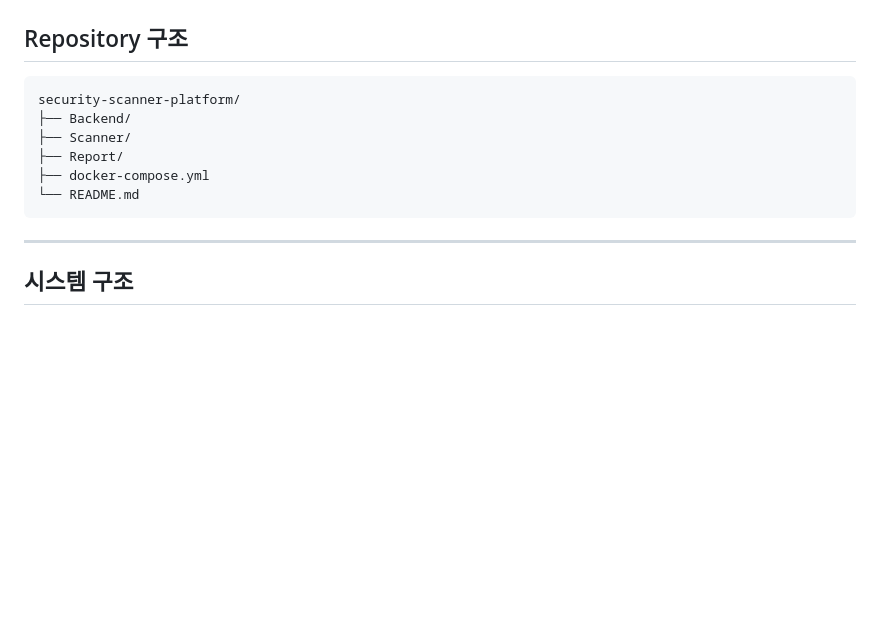
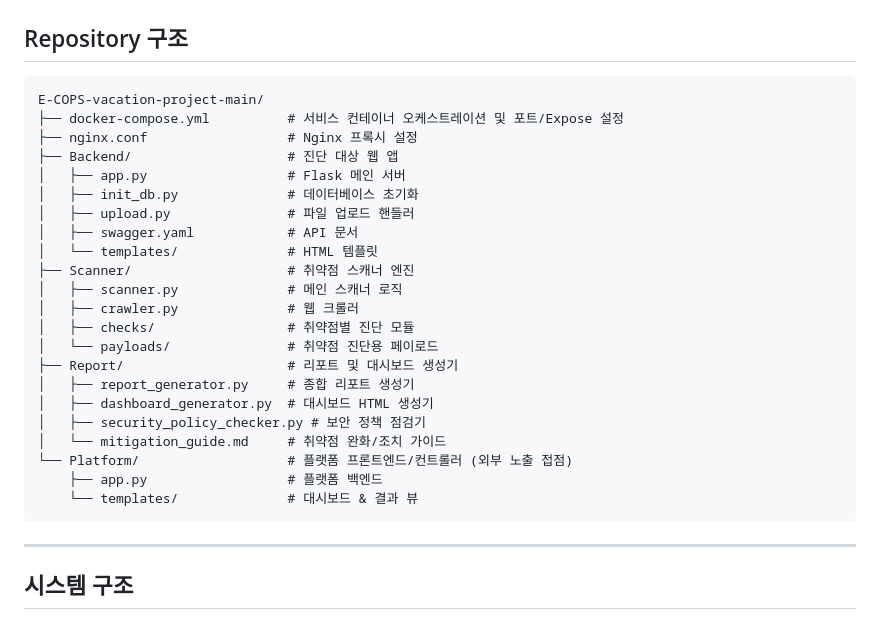
Before and after one commit to dbsdud0120/E-COPS-vacation-project, a Markdown page: README.md, the part around the change. Rendered like a GitHub page; blank space fills up the shorter version.

Commit message:
pr에서 깜빡하고 바꾸지 못해 main에서 바꿉니다.. README.md

````diff
--- a/README.md
+++ b/README.md
@@ -30,12 +30,28 @@ Security Scanner Platform은 취약한 웹 애플리케이션과 REST API를 자
 ## Repository 구조
 
 ```
-security-scanner-platform/
-├── Backend/
-├── Scanner/
-├── Report/
-├── docker-compose.yml
-└── README.md
+E-COPS-vacation-project-main/
+├── docker-compose.yml          # 서비스 컨테이너 오케스트레이션 및 포트/Expose 설정
+├── nginx.conf                  # Nginx 프록시 설정
+├── Backend/                    # 진단 대상 웹 앱
+│   ├── app.py                  # Flask 메인 서버
+│   ├── init_db.py              # 데이터베이스 초기화
+│   ├── upload.py               # 파일 업로드 핸들러
+│   ├── swagger.yaml            # API 문서
+│   └── templates/              # HTML 템플릿
+├── Scanner/                    # 취약점 스캐너 엔진
+│   ├── scanner.py              # 메인 스캐너 로직
+│   ├── crawler.py              # 웹 크롤러
+│   ├── checks/                 # 취약점별 진단 모듈
+│   └── payloads/               # 취약점 진단용 페이로드
+├── Report/                     # 리포트 및 대시보드 생성기
+│   ├── report_generator.py     # 종합 리포트 생성기
+│   ├── dashboard_generator.py  # 대시보드 HTML 생성기
+│   ├── security_policy_checker.py # 보안 정책 점검기
+│   └── mitigation_guide.md     # 취약점 완화/조치 가이드
+└── Platform/                   # 플랫폼 프론트엔드/컨트롤러 (외부 노출 접점)
+    ├── app.py                  # 플랫폼 백엔드
+    └── templates/              # 대시보드 & 결과 뷰
 ```
 
 ---
````
